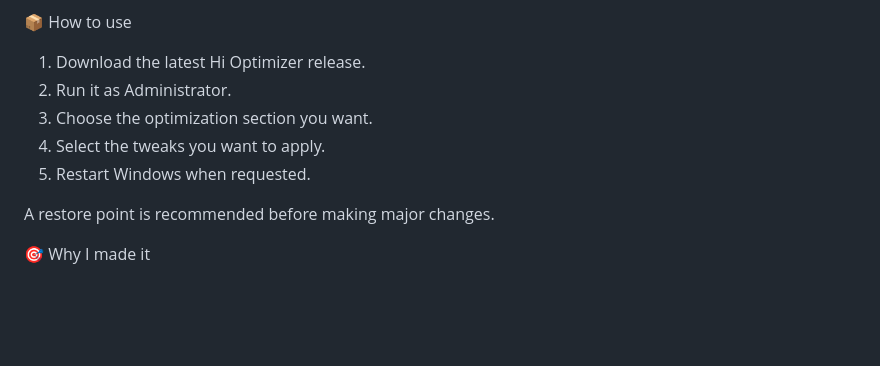
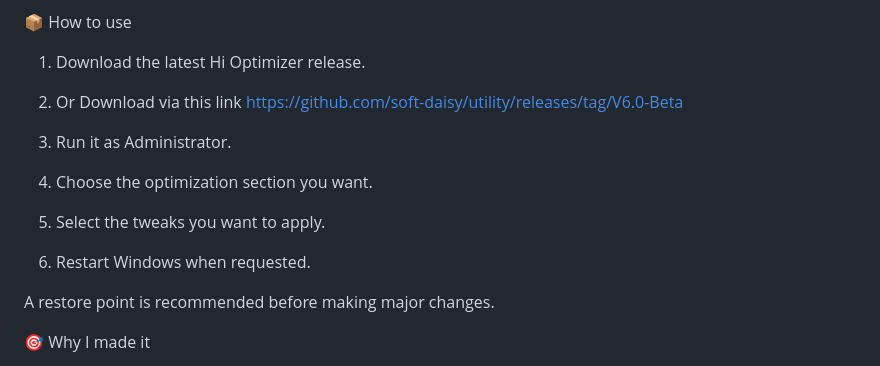
Before and after one commit to soft-daisy/utility, a Markdown page: README.md, the part around the change. Drawn GitHub-style; blank space fills up the shorter version.

```diff
--- a/README.md
+++ b/README.md
@@ -55,10 +55,12 @@ Different Windows versions and hardware configurations can behave differently.
 📦 How to use
 
 1. Download the latest Hi Optimizer release.
-2. Run it as Administrator.
-3. Choose the optimization section you want.
-4. Select the tweaks you want to apply.
-5. Restart Windows when requested.
+2. Or Download via this link https://github.com/soft-daisy/utility/releases/tag/V6.0-Beta
+
+3. Run it as Administrator.
+4. Choose the optimization section you want.
+5. Select the tweaks you want to apply.
+6. Restart Windows when requested.
 
 A restore point is recommended before making major changes.
 
```
